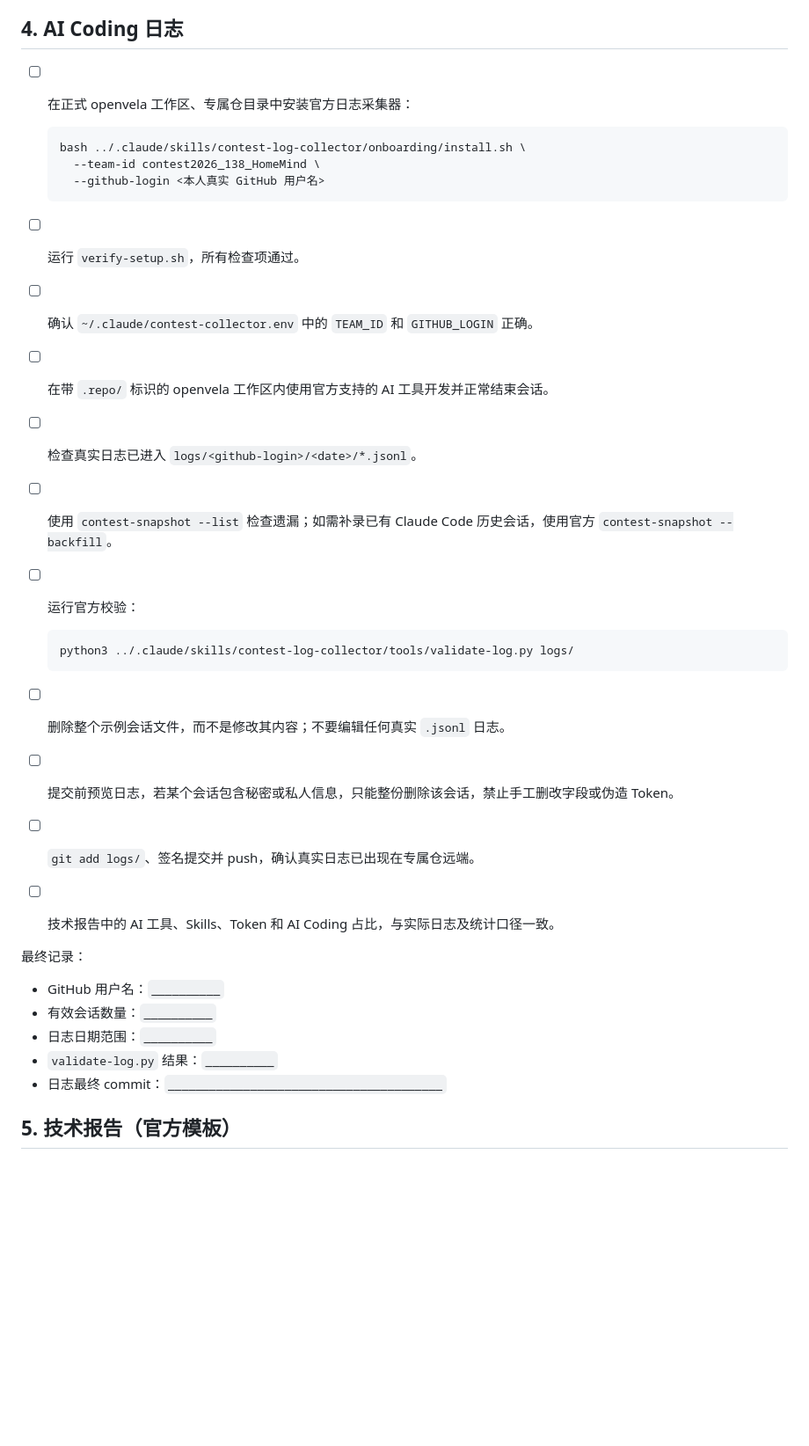
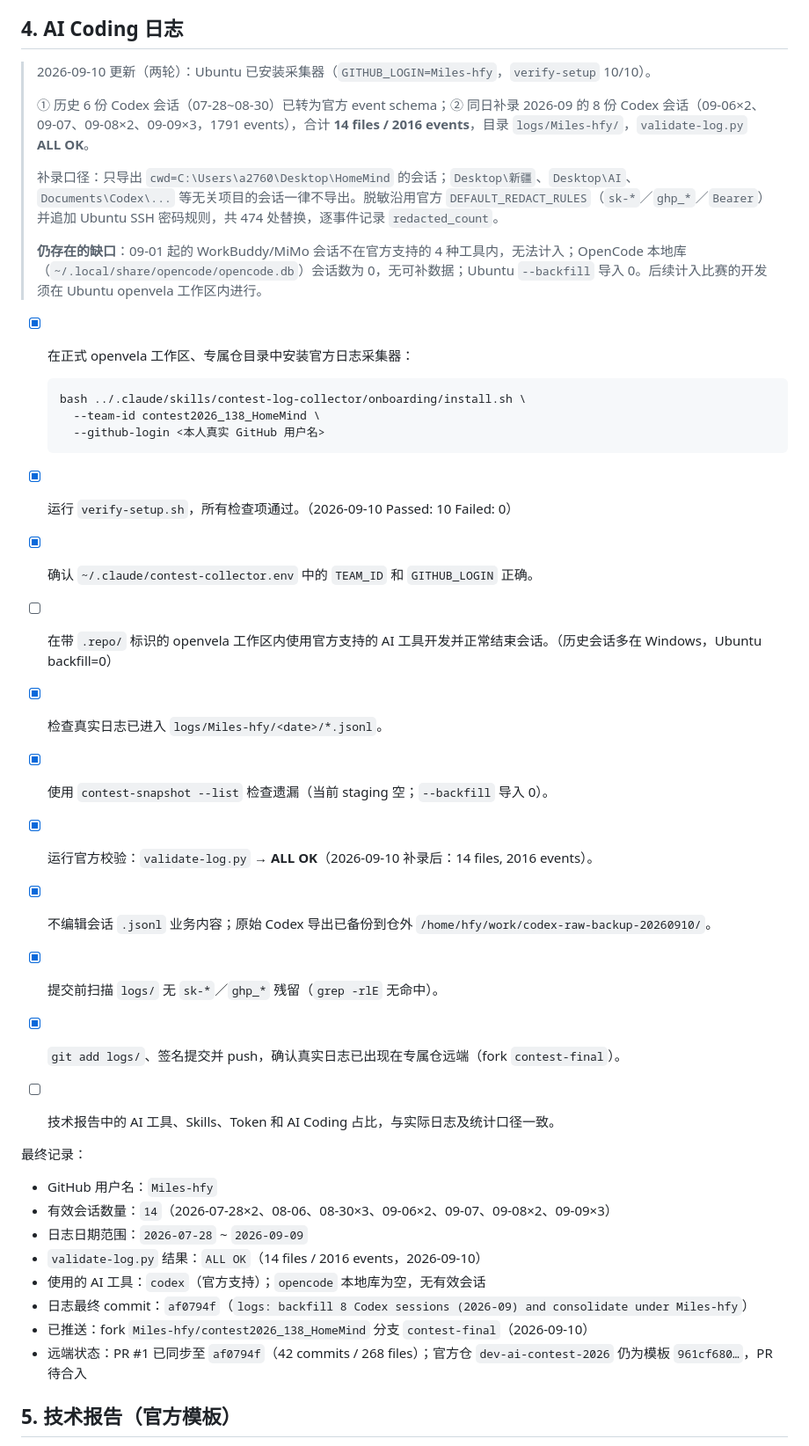
Before and after one commit to open-vela/contest2026_138_HomeMind, a Markdown page: docs/submission/HomeMind_作品提交合规清单.md, the part around one of its changes. Shown at 88% size. Rendered like a GitHub page; blank space fills up the shorter version.

Commit message:
docs: record 2026-09 AI log backfill (14 sessions, validate ALL OK)
Signed-off-by: Miles-hfy <Miles-hfy@users.noreply.github.com>

````diff
--- a/docs/submission/HomeMind_作品提交合规清单.md
+++ b/docs/submission/HomeMind_作品提交合规清单.md
@@ -57,7 +57,15 @@
 
 ## 4. AI Coding 日志
 
-- [ ] 在正式 openvela 工作区、专属仓目录中安装官方日志采集器：
+> 2026-09-10 更新（两轮）：Ubuntu 已安装采集器（`GITHUB_LOGIN=Miles-hfy`，`verify-setup` 10/10）。
+>
+> ① 历史 6 份 Codex 会话（07-28~08-30）已转为官方 event schema；② 同日补录 2026-09 的 8 份 Codex 会话（09-06×2、09-07、09-08×2、09-09×3，1791 events），合计 **14 files / 2016 events**，目录 `logs/Miles-hfy/`，`validate-log.py` **ALL OK**。
+>
+> 补录口径：只导出 `cwd=C:\Users\a2760\Desktop\HomeMind` 的会话；`Desktop\新疆`、`Desktop\AI`、`Documents\Codex\...` 等无关项目的会话一律不导出。脱敏沿用官方 `DEFAULT_REDACT_RULES`（`sk-*`／`ghp_*`／`Bearer`）并追加 Ubuntu SSH 密码规则，共 474 处替换，逐事件记录 `redacted_count`。
+>
+> **仍存在的缺口**：09-01 起的 WorkBuddy/MiMo 会话不在官方支持的 4 种工具内，无法计入；OpenCode 本地库（`~/.local/share/opencode/opencode.db`）会话数为 0，无可补数据；Ubuntu `--backfill` 导入 0。后续计入比赛的开发须在 Ubuntu openvela 工作区内进行。
+
+- [x] 在正式 openvela 工作区、专属仓目录中安装官方日志采集器：
 
   ```bash
   bash ../.claude/skills/contest-log-collector/onboarding/install.sh \
@@ -65,29 +73,27 @@
     --github-login <本人真实 GitHub 用户名>
   ```
 
-- [ ] 运行 `verify-setup.sh`，所有检查项通过。
-- [ ] 确认 `~/.claude/contest-collector.env` 中的 `TEAM_ID` 和 `GITHUB_LOGIN` 正确。
-- [ ] 在带 `.repo/` 标识的 openvela 工作区内使用官方支持的 AI 工具开发并正常结束会话。
-- [ ] 检查真实日志已进入 `logs/<github-login>/<date>/*.jsonl`。
-- [ ] 使用 `contest-snapshot --list` 检查遗漏；如需补录已有 Claude Code 历史会话，使用官方 `contest-snapshot --backfill`。
-- [ ] 运行官方校验：
-
-  ```bash
-  python3 ../.claude/skills/contest-log-collector/tools/validate-log.py logs/
-  ```
-
-- [ ] 删除整个示例会话文件，而不是修改其内容；不要编辑任何真实 `.jsonl` 日志。
-- [ ] 提交前预览日志，若某个会话包含秘密或私人信息，只能整份删除该会话，禁止手工删改字段或伪造 Token。
-- [ ] `git add logs/`、签名提交并 push，确认真实日志已出现在专属仓远端。
+- [x] 运行 `verify-setup.sh`，所有检查项通过。（2026-09-10 Passed: 10 Failed: 0）
+- [x] 确认 `~/.claude/contest-collector.env` 中的 `TEAM_ID` 和 `GITHUB_LOGIN` 正确。
+- [ ] 在带 `.repo/` 标识的 openvela 工作区内使用官方支持的 AI 工具开发并正常结束会话。（历史会话多在 Windows，Ubuntu backfill=0）
+- [x] 检查真实日志已进入 `logs/Miles-hfy/<date>/*.jsonl`。
+- [x] 使用 `contest-snapshot --list` 检查遗漏（当前 staging 空；`--backfill` 导入 0）。
+- [x] 运行官方校验：`validate-log.py` → **ALL OK**（2026-09-10 补录后：14 files, 2016 events）。
+- [x] 不编辑会话 `.jsonl` 业务内容；原始 Codex 导出已备份到仓外 `/home/hfy/work/codex-raw-backup-20260910/`。
+- [x] 提交前扫描 `logs/` 无 `sk-*`／`ghp_*` 残留（`grep -rlE` 无命中）。
+- [x] `git add logs/`、签名提交并 push，确认真实日志已出现在专属仓远端（fork `contest-final`）。
 - [ ] 技术报告中的 AI 工具、Skills、Token 和 AI Coding 占比，与实际日志及统计口径一致。
 
 最终记录：
 
-- GitHub 用户名：`__________`
-- 有效会话数量：`__________`
-- 日志日期范围：`__________`
-- `validate-log.py` 结果：`__________`
-- 日志最终 commit：`________________________________________`
+- GitHub 用户名：`Miles-hfy`
+- 有效会话数量：`14`（2026-07-28×2、08-06、08-30×3、09-06×2、09-07、09-08×2、09-09×3）
+- 日志日期范围：`2026-07-28` ~ `2026-09-09`
+- `validate-log.py` 结果：`ALL OK`（14 files / 2016 events，2026-09-10）
+- 使用的 AI 工具：`codex`（官方支持）；`opencode` 本地库为空，无有效会话
+- 日志最终 commit：`af0794f`（`logs: backfill 8 Codex sessions (2026-09) and consolidate under Miles-hfy`）
+- 已推送：fork `Miles-hfy/contest2026_138_HomeMind` 分支 `contest-final`（2026-09-10）
+- 远端状态：PR #1 已同步至 `af0794f`（42 commits / 268 files）；官方仓 `dev-ai-contest-2026` 仍为模板 `961cf680…`，PR 待合入
 
 ## 5. 技术报告（官方模板）
 
````
Also changed, not shown: other parts of docs/submission/HomeMind_作品提交合规清单.md (+1 -1 lines).
